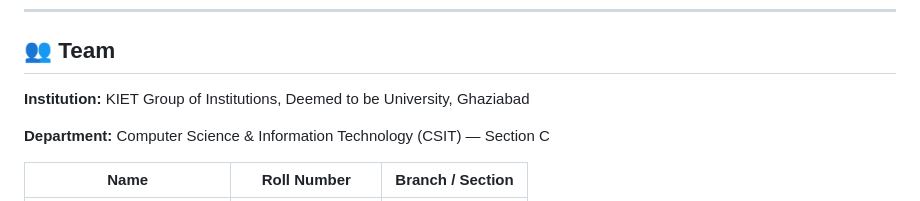
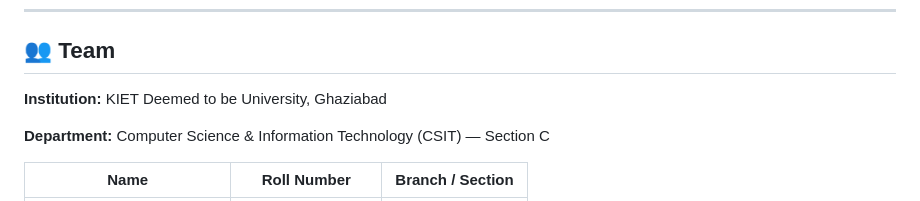
Before and after one commit to shikhar2428csit1505/Visualization-Tool-for-Electric-Vehicle-Charge-and-Range-Analysis-, a Markdown page: README.md, the part around the change. Rendered like a GitHub page.

Commit message:
Update institution name in README

```diff
--- a/README.md
+++ b/README.md
@@ -90,7 +90,7 @@ The interactive Tableau dashboard contains multiple views and stories built from
 
 ## 👥 Team
 
-**Institution:** KIET Group of Institutions, Deemed to be University, Ghaziabad
+**Institution:** KIET Deemed to be University, Ghaziabad
 
 **Department:** Computer Science & Information Technology (CSIT) — Section C
 
```
